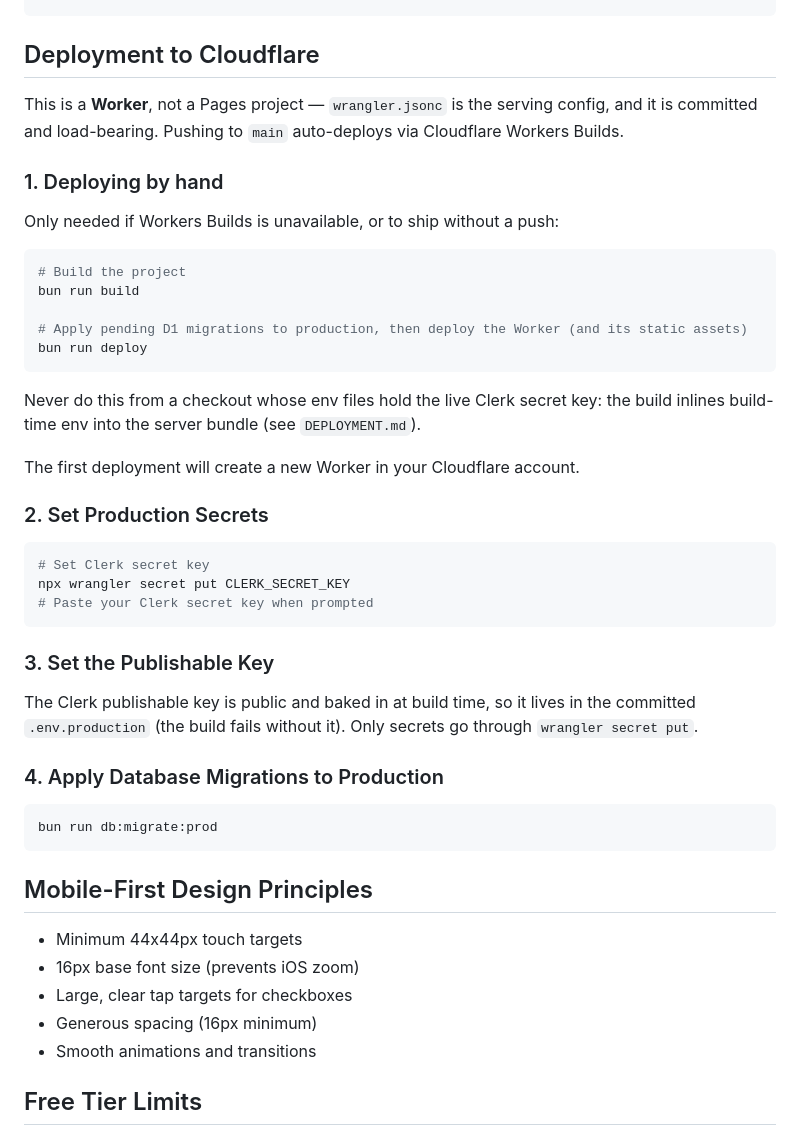
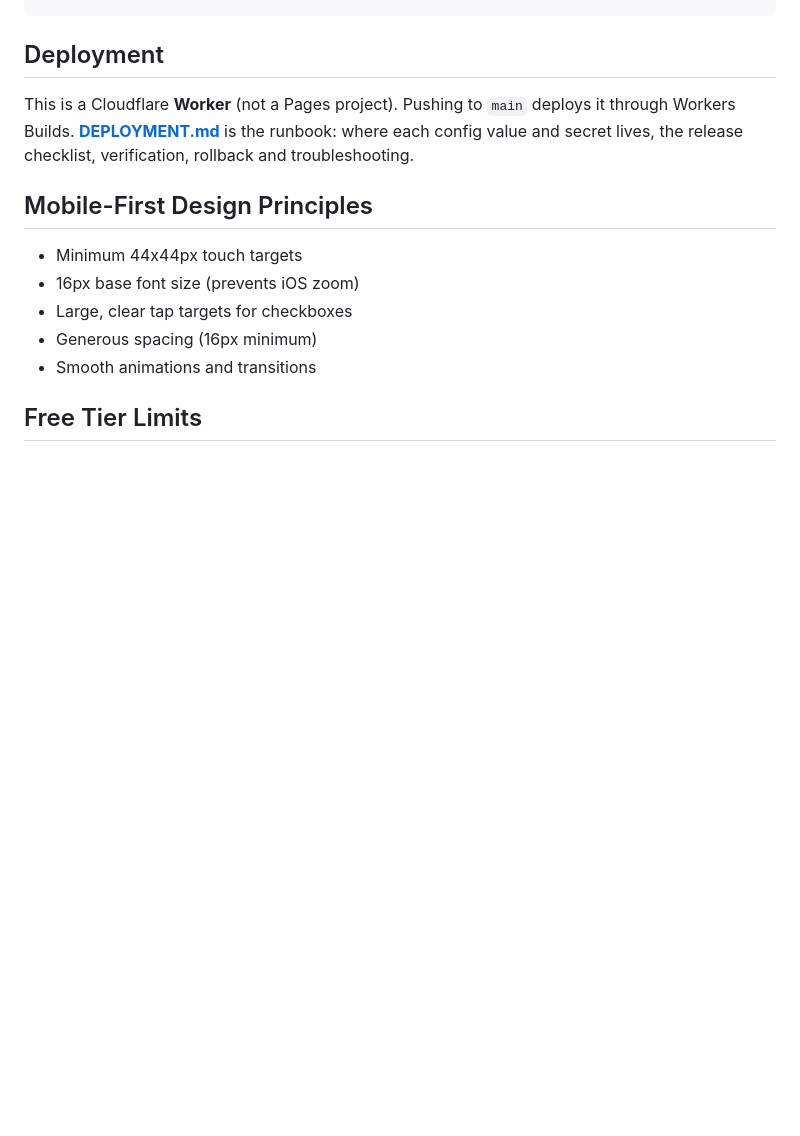
Before and after one commit to garyo/packzen, a Markdown page: README.md, the part around the change. Drawn GitHub-style; blank space fills up the shorter version.

````diff
--- a/README.md
+++ b/README.md
@@ -167,48 +167,12 @@ which build their database from them):
 └── package.json
 ```
 
-## Deployment to Cloudflare
+## Deployment
 
-This is a **Worker**, not a Pages project — `wrangler.jsonc` is the
-serving config, and it is committed and load-bearing. Pushing to `main`
-auto-deploys via Cloudflare Workers Builds.
-
-### 1. Deploying by hand
-
-Only needed if Workers Builds is unavailable, or to ship without a push:
-
-```bash
-# Build the project
-bun run build
-
-# Apply pending D1 migrations to production, then deploy the Worker (and its static assets)
-bun run deploy
-```
-
-Never do this from a checkout whose env files hold the live Clerk secret key:
-the build inlines build-time env into the server bundle (see `DEPLOYMENT.md`).
-
-The first deployment will create a new Worker in your Cloudflare account.
-
-### 2. Set Production Secrets
-
-```bash
-# Set Clerk secret key
-npx wrangler secret put CLERK_SECRET_KEY
-# Paste your Clerk secret key when prompted
-```
-
-### 3. Set the Publishable Key
-
-The Clerk publishable key is public and baked in at build time, so it lives in
-the committed `.env.production` (the build fails without it). Only secrets go
-through `wrangler secret put`.
-
-### 4. Apply Database Migrations to Production
-
-```bash
-bun run db:migrate:prod
-```
+This is a Cloudflare **Worker** (not a Pages project). Pushing to `main`
+deploys it through Workers Builds. **[DEPLOYMENT.md](DEPLOYMENT.md)** is the
+runbook: where each config value and secret lives, the release checklist,
+verification, rollback and troubleshooting.
 
 ## Mobile-First Design Principles
 
````
Also changed, not shown: CLAUDE.md (added, +78 -0 lines), DEPLOYMENT.md (+141 -178 lines).
